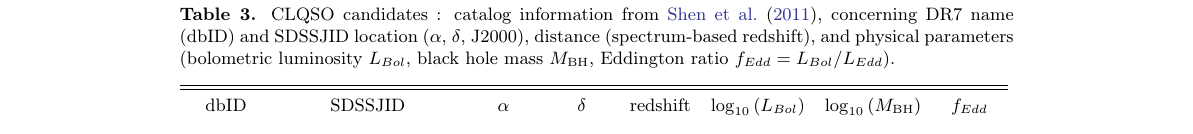
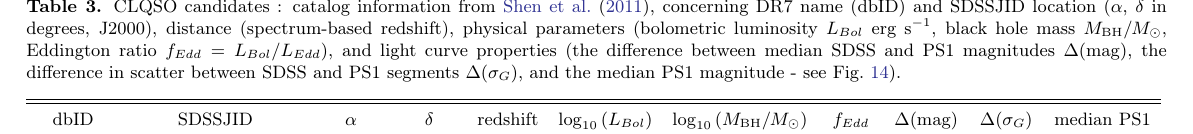
Before and after one commit to suberlak/PS1_SDSS_CRTS, a LaTeX paper (report/main.tex): part of page 26 of 33, cut so that both start at the same text. Compiled offline with pdfLaTeX.

Commit message:
updated Table 3 with median SDSS-PS1 offsets, etc

```diff
--- a/report/main.tex
+++ b/report/main.tex
@@ -924,51 +924,50 @@ $f_{\sigma} = \log_{10}{\left( \sigma_{\mathrm{SDSS-PS1}} / \sigma_{\mathrm{SDSS
 
 
 
-\begin{deluxetable*}{c|CCCCCCC}
+\begin{deluxetable*}{c|CCCCCCCCCC}
 %\tablewidth{\pagewidth}
-\tablecaption{CLQSO candidates : catalog information from \cite{shen2011}, concerning DR7 name (dbID) and SDSSJID location ($\alpha$, $\delta$, J2000), distance (spectrum-based redshift), and physical parameters (bolometric luminosity  $L_{Bol}$, black hole mass $M_{\mathrm{BH}}$, Eddington ratio $f_{Edd} = L_{Bol} / L_{Edd}$).  \label{tab:clqso} }
+\tablecaption{CLQSO candidates : catalog information from \cite{shen2011}, concerning DR7 name (dbID) and SDSSJID location ($\alpha$, $\delta$ in degrees, J2000), distance (spectrum-based redshift),  physical parameters (bolometric luminosity  $L_{Bol}$ erg s$^{-1}$, black hole mass $M_{\mathrm{BH}}/ M_{\odot} $, Eddington ratio $f_{Edd} = L_{Bol} / L_{Edd}$),  and light curve properties (the difference between median SDSS and PS1 magnitudes $\Delta(\mathrm{mag})$, the difference in scatter between SDSS and PS1 segments $\Delta(\sigma_{G})$, and the median PS1 magnitude  - see Fig.~\ref{fig:median_offsets}).  \label{tab:clqso} }
 
-\tablehead{\colhead{dbID} & \colhead{SDSSJID}  & \colhead{$\alpha$} & \colhead{$\delta$} & \colhead{redshift} & \colhead{$\log_{10}{(L_{Bol})}$} & \colhead{$\log_{10}{(M_{\mathrm{BH}})}$} & \colhead{$f_{Edd}$} }
+\tablehead{\colhead{dbID} & \colhead{SDSSJID} & \colhead{$\alpha$} & \colhead{$\delta$} & \colhead{redshift} & \colhead{$\log_{10}{(L_{Bol})}$} & \colhead{$\log_{10}{(M_{\mathrm{BH}}/ M_{\odot})}$} & \colhead{$f_{Edd}$} & \colhead{$\Delta(\mathrm{mag})$} & \colhead{$\Delta(\sigma_{G})$} & \colhead{median PS1} }
 \startdata
-8442 & \object[SDSS J001731.70+004910.1]{001731.70+004910.1} & 4.382 & 0.819 & 2.43 & 46.61 & 9.09 & -0.58   \\
-123909 & \object[SDSS J001626.54+003632.4]{001626.54+003632.4} & 4.111 & 0.609 & 3.24 & 46.57 & 9.47 & -1.0   \\
-221006 & \object[SDSS J005142.20+002129.0]{005142.20+002129.0} & 12.926 & 0.358 & 1.55 & 45.95 & 8.24 & -0.39   \\
-257776 & \object[SDSS J005513.15-005621.2]{005513.15-005621.2} & 13.805 & -0.939 & 3.61 & 47.13 & 9.58 & -0.54   \\
-292959 & \object[SDSS J232030.97-004039.2]{232030.97-004039.2} & 350.129 & -0.678 & 1.72 & 46.69 & 9.39 & -0.8   \\
-307136 & \object[SDSS J232221.81+010733.4]{232221.81+010733.4} & 350.591 & 1.126 & 0.76 & 45.17 & 8.06 & -0.99   \\
-467617 & \object[SDSS J231032.17-011449.5]{231032.17-011449.5} & 347.634 & -1.247 & 1.82 & 46.03 & 7.86 & 0.06   \\
-568312 & \object[SDSS J231953.07-010139.0]{231953.07-010139.0} & 349.971 & -1.028 & 1.15 & 45.6 & 8.29 & -0.79   \\
-612585\tablenotemark{a} & \object[SDSS J010812.00-000516.5]{010812.00-000516.5} & 17.05 & -0.088 & 1.0 & 45.52 & 9.06 & -1.64
- \\
-751557\tablenotemark{b} & \object[SDSS J225240.37+010958.7]{225240.37+010958.7} & 343.168 & 1.166 & 0.53 & 45.32 & 8.88 & -1.66  \\
-1003694\tablenotemark{c}  & \object[SDSS J012114.19-010310.8]{012114.19-010310.8} & 20.309 & -1.053 & 1.89 & 46.59 & 8.83 & -0.34   \\
-1124333 & \object[SDSS J222918.25-004003.6]{222918.25-004003.6} & 337.326 & -0.668 & 1.16 & 45.81 & 8.35 & -0.64  \\
-1299803\tablenotemark{c} & \object[SDSS J014303.23-004354.0]{014303.23-004354.0} & 25.763 & -0.732 & 0.53 & 45.78 & 8.68 & -1.0  \\
-1378415 & \object[SDSS J221347.32+001928.4]{221347.32+001928.4} & 333.447 & 0.325 & 2.31 & 46.41 & 8.59 & -0.29   \\
-1412379 & \object[SDSS J221831.58-004548.9]{221831.58-004548.9} & 334.632 & -0.764 & 1.23 & 46.15 & 9.48 & -1.43   \\
-1446022 & \object[SDSS J220535.23+000756.3]{220535.23+000756.3} & 331.397 & 0.132 & 1.69 & 46.45 & 9.25 & -0.9   \\
-1644710 & \object[SDSS J021259.00-000550.1]{021259.00-000550.1} & 33.246 & -0.097 & 0.81 & 45.67 & 8.38 & -0.81   \\
-1730482 & \object[SDSS J021529.02-005314.9]{021529.02-005314.9} & 33.871 & -0.887 & 1.37 & 45.98 & 8.8 & -0.92   \\
-1901056 & \object[SDSS J215055.51-001739.4]{215055.51-001739.4} & 327.731 & -0.294 & 1.54 & 46.26 & 8.6 & -0.44   \\
-1976348 & \object[SDSS J215841.40-001507.7]{215841.40-001507.7} & 329.673 & -0.252 & 1.46 & 46.92 & 9.39 & -0.57   \\
-2006852 & \object[SDSS J023917.86-001916.8]{023917.86-001916.8} & 39.824 & -0.321 & 1.41 & 46.07 & 8.73 & -0.76   \\
-2061101 & \object[SDSS J022505.06+001733.2]{022505.06+001733.2} & 36.271 & 0.293 & 2.42 & 46.38 & 8.09 & 0.2   \\
-2069362 & \object[SDSS J022644.03+003305.8]{022644.03+003305.8} & 36.683 & 0.552 & 2.38 & 46.54 & 9.32 & -0.88   \\
-2104791 & \object[SDSS J022239.83+000022.5]{022239.83+000022.5} & 35.666 & 0.006 & 0.99 & 46.28 & 9.33 & -1.16   \\
-2484608 & \object[SDSS J025654.42-011455.4]{025654.42-011455.4} & 44.227 & -1.249 & 0.54 & 45.57 & 8.48 & -1.01   \\
-3052176 & \object[SDSS J030504.07+011324.5]{030504.07+011324.5} & 46.267 & 1.223 & 0.61 & 45.29 & 9.2 & -2.01   \\
-3076365 & \object[SDSS J031759.16-004606.4]{031759.16-004606.4} & 49.497 & -0.768 & 0.65 & 45.36 & 8.68 & -1.43   \\
-3219103 & \object[SDSS J205724.14-003018.7]{205724.14-003018.7} & 314.351 & -0.505 & 4.66 & 47.64 & 9.83 & -0.29   \\
-3633437 & \object[SDSS J205105.02-005847.5]{205105.02-005847.5} & 312.771 & -0.98 & 0.54 & 45.34 & 8.47 & -1.23   \\
-3781306 & \object[SDSS J032745.74+005217.2]{032745.74+005217.2} & 51.941 & 0.871 & 1.16 & 45.77 & 0.0 & -999.0   \\
-3858587 & \object[SDSS J032825.19-003252.3]{032825.19-003252.3} & 52.105 & -0.548 & 0.77 & 45.61 & 8.68 & -1.17   \\
-3916393 & \object[SDSS J235416.94-000222.5]{235416.94-000222.5} & 358.571 & -0.04 & 0.88 & 45.76 & 8.51 & -0.85   \\
-3928645 & \object[SDSS J235344.01+005216.9]{235344.01+005216.9} & 358.433 & 0.871 & 0.65 & 45.37 & 8.71 & -1.44   \\
-3946479 & \object[SDSS J235248.71-001518.4]{235248.71-001518.4} & 358.203 & -0.255 & 1.34 & 45.8 & 9.01 & -1.3   \\
-3976336 & \object[SDSS J235213.27-004326.3]{235213.27-004326.3} & 358.055 & -0.724 & 0.9 & 45.64 & 8.85 & -1.3   \\
-4069419 & \object[SDSS J003359.39+000230.0]{003359.39+000230.0} & 8.497 & 0.042 & 1.64 & 45.95 & 9.05 & -1.21   \\
-4205621 & \object[SDSS J203932.41-001818.3]{203932.41-001818.3} & 309.885 & -0.305 & 1.58 & 46.21 & 8.66 & -0.55   \\
-4913626 & \object[SDSS J034512.62+002245.7]{034512.62+002245.7} & 56.303 & 0.379 & 0.42 & 45.5 & 8.81 & -1.41   \\
+8442 & \object[SDSS J001731.70+004910.1]{001731.70+004910.1} & 4.382 & 0.819 & 2.43 & 46.61 & 9.09 & -0.58 & -0.34 & -0.02 & 20.35 \\
+123909 & \object[SDSS J001626.54+003632.4]{001626.54+003632.4} & 4.111 & 0.609 & 3.24 & 46.57 & 9.47 & -1.0 & -0.29 & -0.054 & 20.48 \\
+221006 & \object[SDSS J005142.20+002129.0]{005142.20+002129.0} & 12.926 & 0.358 & 1.55 & 45.95 & 8.24 & -0.39 & 0.21 & -0.01 & 19.97 \\
+257776 & \object[SDSS J005513.15-005621.2]{005513.15-005621.2} & 13.805 & -0.939 & 3.61 & 47.13 & 9.58 & -0.54 & -0.16 & -0.064 & 19.37 \\
+292959 & \object[SDSS J232030.97-004039.2]{232030.97-004039.2} & 350.129 & -0.678 & 1.72 & 46.69 & 9.39 & -0.8 & -0.2 & 0.007 & 19.04 \\
+307136 & \object[SDSS J232221.81+010733.4]{232221.81+010733.4} & 350.591 & 1.126 & 0.76 & 45.17 & 8.06 & -0.99 & -0.29 & -0.085 & 20.52 \\
+467617 & \object[SDSS J231032.17-011449.5]{231032.17-011449.5} & 347.634 & -1.247 & 1.82 & 46.03 & 7.86 & 0.06 & 0.23 & 0.024 & 20.18 \\
+568312 & \object[SDSS J231953.07-010139.0]{231953.07-010139.0} & 349.971 & -1.028 & 1.15 & 45.6 & 8.29 & -0.79 & 0.35 & 0.006 & 19.77 \\
+612585\tablenotemark{a} & \object[SDSS J010812.00-000516.5]{010812.00-000516.5} & 17.05 & -0.088 & 1.0 & 45.52 & 9.06 & -1.64 & -0.37 & 0.028 & 20.5 \\
+751557\tablenotemark{b} & \object[SDSS J225240.37+010958.7]{225240.37+010958.7} & 343.168 & 1.166 & 0.53 & 45.32 & 8.88 & -1.66 & 0.39 & -0.536 & 19.67 \\
+1003694\tablenotemark{c} & \object[SDSS J012114.19-010310.8]{012114.19-010310.8} & 20.309 & -1.053 & 1.89 & 46.59 & 8.83 & -0.34 & 0.28 & 0.026 & 19.12 \\
+1124333 & \object[SDSS J222918.25-004003.6]{222918.25-004003.6} & 337.326 & -0.668 & 1.16 & 45.81 & 8.35 & -0.64 & -0.28 & -0.075 & 20.12 \\
+1299803\tablenotemark{c} & \object[SDSS J014303.23-004354.0]{014303.23-004354.0} & 25.763 & -0.732 & 0.53 & 45.78 & 8.68 & -1.0 & -0.14 & 0.003 & 18.52 \\
+1378415 & \object[SDSS J221347.32+001928.4]{221347.32+001928.4} & 333.447 & 0.325 & 2.31 & 46.41 & 8.59 & -0.29 & 0.23 & -0.064 & 20.02 \\
+1412379 & \object[SDSS J221831.58-004548.9]{221831.58-004548.9} & 334.632 & -0.764 & 1.23 & 46.15 & 9.48 & -1.43 & -0.61 & -0.057 & 20.04 \\
+1446022 & \object[SDSS J220535.23+000756.3]{220535.23+000756.3} & 331.397 & 0.132 & 1.69 & 46.45 & 9.25 & -0.9 & 0.17 & -0.039 & 19.34 \\
+1644710 & \object[SDSS J021259.00-000550.1]{021259.00-000550.1} & 33.246 & -0.097 & 0.81 & 45.67 & 8.38 & -0.81 & -0.28 & 0.022 & 19.7 \\
+1730482 & \object[SDSS J021529.02-005314.9]{021529.02-005314.9} & 33.871 & -0.887 & 1.37 & 45.98 & 8.8 & -0.92 & 0.66 & -0.005 & 19.57 \\
+1901056 & \object[SDSS J215055.51-001739.4]{215055.51-001739.4} & 327.731 & -0.294 & 1.54 & 46.26 & 8.6 & -0.44 & -0.19 & 0.009 & 20.46 \\
+1976348\tablenotemark{*} & \object[SDSS J215841.40-001507.7]{215841.40-001507.7} & 329.673 & -0.252 & 1.46 & 46.92 & 9.39 & -0.57 & 0.41 & -0.051 & 17.56 \\
+2006852 & \object[SDSS J023917.86-001916.8]{023917.86-001916.8} & 39.824 & -0.321 & 1.41 & 46.07 & 8.73 & -0.76 & -0.32 & 0.037 & 20.1 \\
+2061101 & \object[SDSS J022505.06+001733.2]{022505.06+001733.2} & 36.271 & 0.293 & 2.42 & 46.38 & 8.09 & 0.2 & -0.34 & -0.016 & 20.15 \\
+2069362 & \object[SDSS J022644.03+003305.8]{022644.03+003305.8} & 36.683 & 0.552 & 2.38 & 46.54 & 9.32 & -0.88 & 0.24 & -0.007 & 19.56 \\
+2104791\tablenotemark{*} & \object[SDSS J022239.83+000022.5]{022239.83+000022.5} & 35.666 & 0.006 & 0.99 & 46.28 & 9.33 & -1.16 & -0.31 & 0.013 & 18.66 \\
+2484608 & \object[SDSS J025654.42-011455.4]{025654.42-011455.4} & 44.227 & -1.249 & 0.54 & 45.57 & 8.48 & -1.01 & -0.37 & -0.053 & 19.59 \\
+3052176 & \object[SDSS J030504.07+011324.5]{030504.07+011324.5} & 46.267 & 1.223 & 0.61 & 45.29 & 9.2 & -2.01 & -0.34 & 0.052 & 20.07 \\
+3076365 & \object[SDSS J031759.16-004606.4]{031759.16-004606.4} & 49.497 & -0.768 & 0.65 & 45.36 & 8.68 & -1.43 & 0.41 & 0.068 & 19.63 \\
+3219103 & \object[SDSS J205724.14-003018.7]{205724.14-003018.7} & 314.351 & -0.505 & 4.66 & 47.64 & 9.83 & -0.29 & 0.19 & -0.032 & 19.9 \\
+3633437 & \object[SDSS J205105.02-005847.5]{205105.02-005847.5} & 312.771 & -0.98 & 0.54 & 45.34 & 8.47 & -1.23 & -0.51 & 0.069 & 20.34 \\
+3781306 & \object[SDSS J032745.74+005217.2]{032745.74+005217.2} & 51.941 & 0.871 & 1.16 & 45.77 & N/A & N/A & 0.19 & 0.032 & 19.94 \\
+3858587 & \object[SDSS J032825.19-003252.3]{032825.19-003252.3} & 52.105 & -0.548 & 0.77 & 45.61 & 8.68 & -1.17 & 0.33 & 0.032 & 19.39 \\
+3916393 & \object[SDSS J235416.94-000222.5]{235416.94-000222.5} & 358.571 & -0.04 & 0.88 & 45.76 & 8.51 & -0.85 & -0.21 & -0.041 & 19.58 \\
+3928645 & \object[SDSS J235344.01+005216.9]{235344.01+005216.9} & 358.433 & 0.871 & 0.65 & 45.37 & 8.71 & -1.44 & 0.3 & -0.042 & 19.91 \\
+3946479 & \object[SDSS J235248.71-001518.4]{235248.71-001518.4} & 358.203 & -0.255 & 1.34 & 45.8 & 9.01 & -1.3 & -0.07 & -0.025 & 20.26 \\
+3976336 & \object[SDSS J235213.27-004326.3]{235213.27-004326.3} & 358.055 & -0.724 & 0.9 & 45.64 & 8.85 & -1.3 & -0.15 & -0.106 & 19.89 \\
+4069419 & \object[SDSS J003359.39+000230.0]{003359.39+000230.0} & 8.497 & 0.042 & 1.64 & 45.95 & 9.05 & -1.21 & 0.22 & 0.006 & 20.2 \\
+4205621 & \object[SDSS J203932.41-001818.3]{203932.41-001818.3} & 309.885 & -0.305 & 1.58 & 46.21 & 8.66 & -0.55 & 0.17 & -0.123 & 19.77 \\
+4913626 & \object[SDSS J034512.62+002245.7]{034512.62+002245.7} & 56.303 & 0.379 & 0.42 & 45.5 & 8.81 & -1.41 & -0.48 & -0.045 & 19.43 \\
  \enddata
  \tablenotetext{\tiny a}{S82X LaMassa2016, XMM Newton, Galex UV, UKIDSS, VHS, WISE}
  \tablenotetext{\tiny b}{M19, CLQSO candidate, Magellan follow-up}
```
Also changed, not shown: report/main.tex (1 more changed lines).
